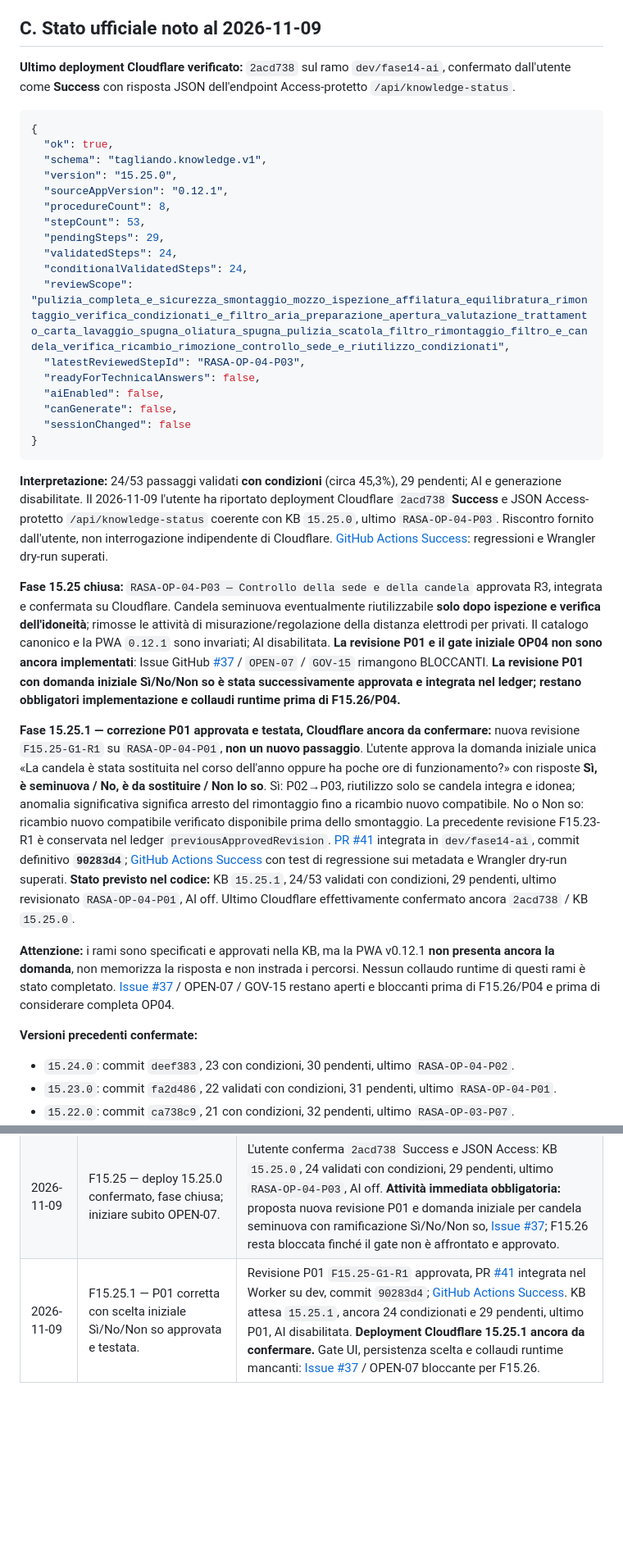
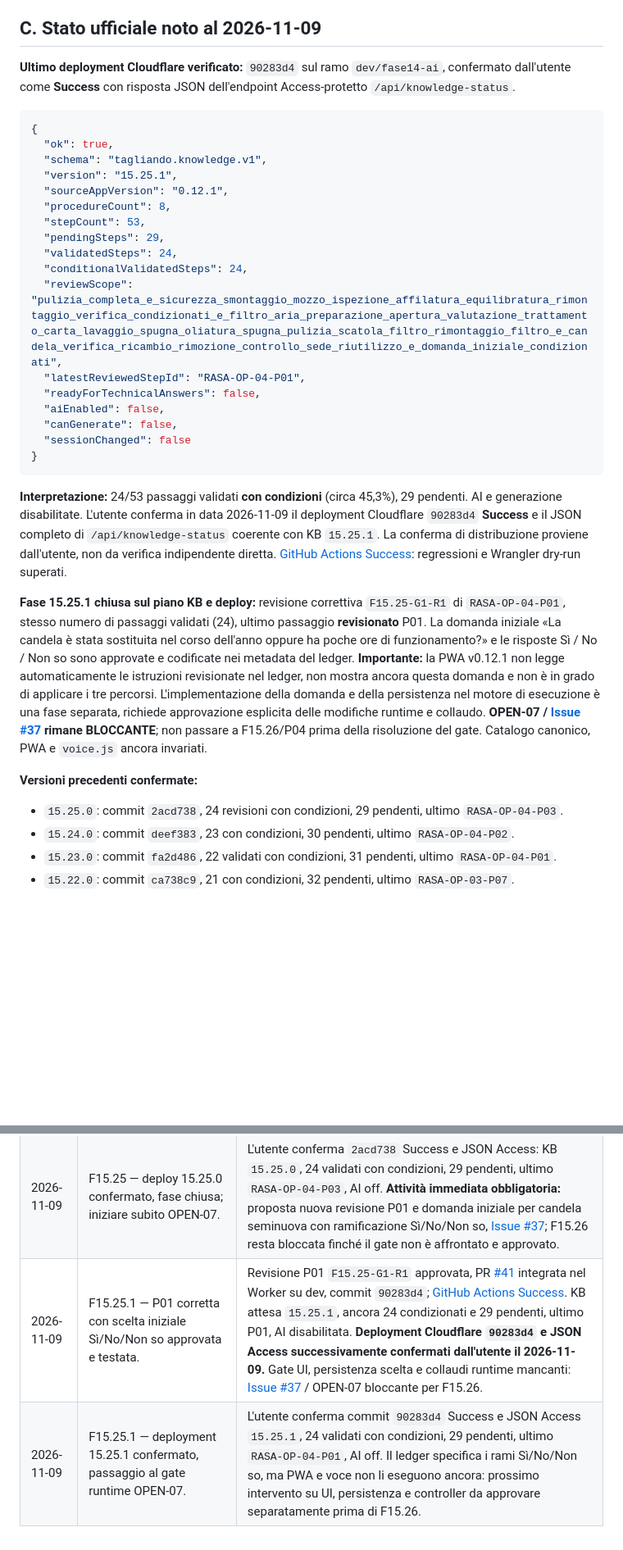
Before and after one commit to Lupus227/tagliando, a Markdown page: REGISTRO_PROGETTO.md, 2 parts joined by grey strips. Shown at 82% size. GitHub-like rendering; blank space fills up the shorter version.

Commit message:
GOV-15: conferma Cloudflare 15.25.1 e avvia pianificazione gate runtime OPEN-07 (#43)

````diff
--- a/REGISTRO_PROGETTO.md
+++ b/REGISTRO_PROGETTO.md
@@ -40,21 +40,21 @@
 
 ## C. Stato ufficiale noto al 2026-11-09
 
-**Ultimo deployment Cloudflare verificato:** `2acd738` sul ramo `dev/fase14-ai`, confermato dall'utente come **Success** con risposta JSON dell'endpoint Access-protetto `/api/knowledge-status`.
+**Ultimo deployment Cloudflare verificato:** `90283d4` sul ramo `dev/fase14-ai`, confermato dall'utente come **Success** con risposta JSON dell'endpoint Access-protetto `/api/knowledge-status`.
 
 ```json
 {
   "ok": true,
   "schema": "tagliando.knowledge.v1",
-  "version": "15.25.0",
+  "version": "15.25.1",
   "sourceAppVersion": "0.12.1",
   "procedureCount": 8,
   "stepCount": 53,
   "pendingSteps": 29,
   "validatedSteps": 24,
   "conditionalValidatedSteps": 24,
-  "reviewScope": "pulizia_completa_e_sicurezza_smontaggio_mozzo_ispezione_affilatura_equilibratura_rimontaggio_verifica_condizionati_e_filtro_aria_preparazione_apertura_valutazione_trattamento_carta_lavaggio_spugna_oliatura_spugna_pulizia_scatola_filtro_rimontaggio_filtro_e_candela_verifica_ricambio_rimozione_controllo_sede_e_riutilizzo_condizionati",
-  "latestReviewedStepId": "RASA-OP-04-P03",
+  "reviewScope": "pulizia_completa_e_sicurezza_smontaggio_mozzo_ispezione_affilatura_equilibratura_rimontaggio_verifica_condizionati_e_filtro_aria_preparazione_apertura_valutazione_trattamento_carta_lavaggio_spugna_oliatura_spugna_pulizia_scatola_filtro_rimontaggio_filtro_e_candela_verifica_ricambio_rimozione_controllo_sede_riutilizzo_e_domanda_iniziale_condizionati",
+  "latestReviewedStepId": "RASA-OP-04-P01",
   "readyForTechnicalAnswers": false,
   "aiEnabled": false,
   "canGenerate": false,
@@ -62,15 +62,12 @@
 }
 ```
 
-**Interpretazione:** 24/53 passaggi validati **con condizioni** (circa 45,3%), 29 pendenti; AI e generazione disabilitate. Il 2026-11-09 l'utente ha riportato deployment Cloudflare `2acd738` **Success** e JSON Access-protetto `/api/knowledge-status` coerente con KB `15.25.0`, ultimo `RASA-OP-04-P03`. Riscontro fornito dall'utente, non interrogazione indipendente di Cloudflare. [GitHub Actions Success](https://github.com/Lupus227/tagliando/actions/runs/42709157504): regressioni e Wrangler dry-run superati.
+**Interpretazione:** 24/53 passaggi validati **con condizioni** (circa 45,3%), 29 pendenti. AI e generazione disabilitate. L'utente conferma in data 2026-11-09 il deployment Cloudflare `90283d4` **Success** e il JSON completo di `/api/knowledge-status` coerente con KB `15.25.1`. La conferma di distribuzione proviene dall'utente, non da verifica indipendente diretta. [GitHub Actions Success](https://github.com/Lupus227/tagliando/actions/runs/42711458895): regressioni e Wrangler dry-run superati.
 
-**Fase 15.25 chiusa:** `RASA-OP-04-P03 — Controllo della sede e della candela` approvata R3, integrata e confermata su Cloudflare. Candela seminuova eventualmente riutilizzabile **solo dopo ispezione e verifica dell'idoneità**; rimosse le attività di misurazione/regolazione della distanza elettrodi per privati. Il catalogo canonico e la PWA `0.12.1` sono invariati; AI disabilitata. **La revisione P01 e il gate iniziale OP04 non sono ancora implementati**: Issue GitHub [#37](https://github.com/Lupus227/tagliando/issues/37) / `OPEN-07` / `GOV-15` rimangono BLOCCANTI. **La revisione P01 con domanda iniziale Sì/No/Non so è stata successivamente approvata e integrata nel ledger; restano obbligatori implementazione e collaudi runtime prima di F15.26/P04.**
-
-**Fase 15.25.1 — correzione P01 approvata e testata, Cloudflare ancora da confermare:** nuova revisione `F15.25-G1-R1` su `RASA-OP-04-P01`, **non un nuovo passaggio**. L'utente approva la domanda iniziale unica «La candela è stata sostituita nel corso dell'anno oppure ha poche ore di funzionamento?» con risposte **Sì, è seminuova / No, è da sostituire / Non lo so**. Sì: P02→P03, riutilizzo solo se candela integra e idonea; anomalia significativa significa arresto del rimontaggio fino a ricambio nuovo compatibile. No o Non so: ricambio nuovo compatibile verificato disponibile prima dello smontaggio. La precedente revisione F15.23-R1 è conservata nel ledger `previousApprovedRevision`. [PR #41](https://github.com/Lupus227/tagliando/pull/41) integrata in `dev/fase14-ai`, commit definitivo **`90283d4`**; [GitHub Actions Success](https://github.com/Lupus227/tagliando/actions/runs/42711458895) con test di regressione sui metadata e Wrangler dry-run superati. **Stato previsto nel codice:** KB `15.25.1`, 24/53 validati con condizioni, 29 pendenti, ultimo revisionato `RASA-OP-04-P01`, AI off. Ultimo Cloudflare effettivamente confermato ancora `2acd738` / KB `15.25.0`.
-
-**Attenzione:** i rami sono specificati e approvati nella KB, ma la PWA v0.12.1 **non presenta ancora la domanda**, non memorizza la risposta e non instrada i percorsi. Nessun collaudo runtime di questi rami è stato completato. [Issue #37](https://github.com/Lupus227/tagliando/issues/37) / OPEN-07 / GOV-15 restano aperti e bloccanti prima di F15.26/P04 e prima di considerare completa OP04.
+**Fase 15.25.1 chiusa sul piano KB e deploy:** revisione correttiva `F15.25-G1-R1` di `RASA-OP-04-P01`, stesso numero di passaggi validati (24), ultimo passaggio **revisionato** P01. La domanda iniziale «La candela è stata sostituita nel corso dell'anno oppure ha poche ore di funzionamento?» e le risposte Sì / No / Non so sono approvate e codificate nei metadata del ledger. **Importante:** la PWA v0.12.1 non legge automaticamente le istruzioni revisionate nel ledger, non mostra ancora questa domanda e non è in grado di applicare i tre percorsi. L'implementazione della domanda e della persistenza nel motore di esecuzione è una fase separata, richiede approvazione esplicita delle modifiche runtime e collaudo. **OPEN-07 / [Issue #37](https://github.com/Lupus227/tagliando/issues/37) rimane BLOCCANTE**; non passare a F15.26/P04 prima della risoluzione del gate. Catalogo canonico, PWA e `voice.js` ancora invariati.
 
 **Versioni precedenti confermate:**
+- `15.25.0`: commit `2acd738`, 24 revisioni con condizioni, 29 pendenti, ultimo `RASA-OP-04-P03`.
 - `15.24.0`: commit `deef383`, 23 con condizioni, 30 pendenti, ultimo `RASA-OP-04-P02`.
 - `15.23.0`: commit `fa2d486`, 22 validati con condizioni, 31 pendenti, ultimo `RASA-OP-04-P01`.
 - `15.22.0`: commit `ca738c9`, 21 con condizioni, 32 pendenti, ultimo `RASA-OP-03-P07`.
@@ -219,4 +216,5 @@ Le Issue sono un **backlog di requisiti, problemi e proposte**. Il registro cost
 | 2026-11-09 | F15.24 — deployment 15.24.0 confermato, validazione chiusa. | L'utente comunica `deef383` Success, KB `15.24.0`, 23 revisioni condizionate, 30 pendenti, ultimo `RASA-OP-04-P02`, AI disabilitata. L'utente segnala `reviewScope` con riferimenti al filtro aria mentre si valida la candela: verifica sul codice conferma stringa cumulativa, ledger P02 corretto. Aperto `OPEN-06` come possibile miglioramento non bloccante, **non approvato né implementato**. |
 | 2026-11-09 | F15.25-R3 approvata e integrata; il controllo iniziale candela seminuova è requisito bloccante. | Approvato controllo sede e candela `RASA-OP-04-P03` con riutilizzo condizionato e cancellazione del controllo gap elettrodi. [PR #38](https://github.com/Lupus227/tagliando/pull/38) integrata sul Worker, commit `2acd738`; [CI Success](https://github.com/Lupus227/tagliando/actions/runs/42709157504). **Cloudflare `2acd738` e JSON successivamente confermati dall'utente il 2026-11-09.** Aperta [Issue #37](https://github.com/Lupus227/tagliando/issues/37), OPEN-07 e GOV-15: obbligo domanda iniziale sulla candela seminuova e revisione P01 prima di F15.26/P04; logica runtime e collaudo ancora mancanti. |
 | 2026-11-09 | F15.25 — deploy 15.25.0 confermato, fase chiusa; iniziare subito OPEN-07. | L'utente conferma `2acd738` Success e JSON Access: KB `15.25.0`, 24 validati con condizioni, 29 pendenti, ultimo `RASA-OP-04-P03`, AI off. **Attività immediata obbligatoria:** proposta nuova revisione P01 e domanda iniziale per candela seminuova con ramificazione Sì/No/Non so, [Issue #37](https://github.com/Lupus227/tagliando/issues/37); F15.26 resta bloccata finché il gate non è affrontato e approvato. |
-| 2026-11-09 | F15.25.1 — P01 corretta con scelta iniziale Sì/No/Non so approvata e testata. | Revisione P01 `F15.25-G1-R1` approvata, PR [#41](https://github.com/Lupus227/tagliando/pull/41) integrata nel Worker su dev, commit `90283d4`; [GitHub Actions Success](https://github.com/Lupus227/tagliando/actions/runs/42711458895). KB attesa `15.25.1`, ancora 24 condizionati e 29 pendenti, ultimo P01, AI disabilitata. **Deployment Cloudflare 15.25.1 ancora da confermare.** Gate UI, persistenza scelta e collaudi runtime mancanti: [Issue #37](https://github.com/Lupus227/tagliando/issues/37) / OPEN-07 bloccante per F15.26. |
+| 2026-11-09 | F15.25.1 — P01 corretta con scelta iniziale Sì/No/Non so approvata e testata. | Revisione P01 `F15.25-G1-R1` approvata, PR [#41](https://github.com/Lupus227/tagliando/pull/41) integrata nel Worker su dev, commit `90283d4`; [GitHub Actions Success](https://github.com/Lupus227/tagliando/actions/runs/42711458895). KB attesa `15.25.1`, ancora 24 condizionati e 29 pendenti, ultimo P01, AI disabilitata. **Deployment Cloudflare `90283d4` e JSON Access successivamente confermati dall'utente il 2026-11-09.** Gate UI, persistenza scelta e collaudi runtime mancanti: [Issue #37](https://github.com/Lupus227/tagliando/issues/37) / OPEN-07 bloccante per F15.26. |
+| 2026-11-09 | F15.25.1 — deployment 15.25.1 confermato, passaggio al gate runtime OPEN-07. | L'utente conferma commit `90283d4` Success e JSON Access `15.25.1`, 24 validati con condizioni, 29 pendenti, ultimo `RASA-OP-04-P01`, AI off. Il ledger specifica i rami Sì/No/Non so, ma PWA e voce non li eseguono ancora: prossimo intervento su UI, persistenza e controller da approvare separatamente prima di F15.26. |
````
Also changed, not shown: other parts of REGISTRO_PROGETTO.md (+5 -5 lines).
